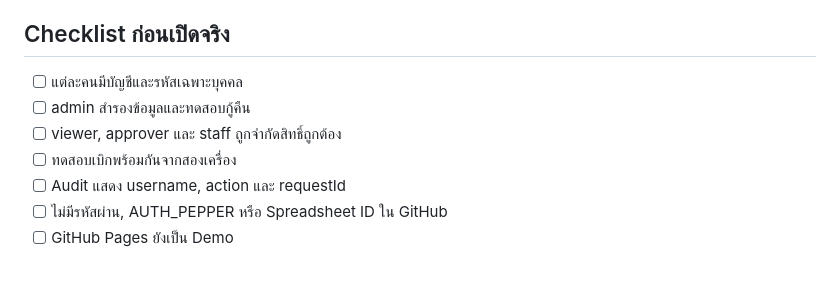
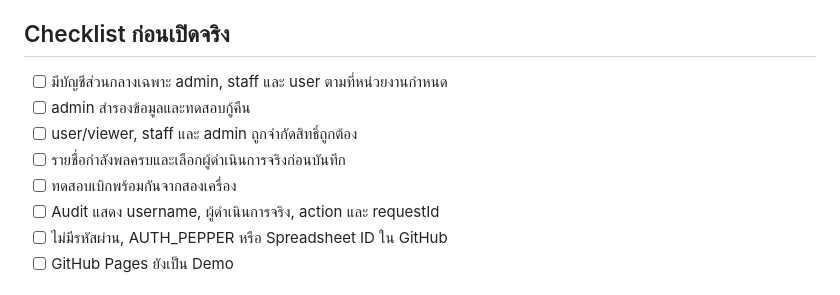
Before and after one commit to XPDMB/PROGRAM-WORKDPD, a Markdown page: docs/GOOGLE_SHEETS_BACKEND_SETUP.md, the part around the change. Drawn GitHub-style.

Commit message:
docs: align checklist with shared role accounts

```diff
--- a/docs/GOOGLE_SHEETS_BACKEND_SETUP.md
+++ b/docs/GOOGLE_SHEETS_BACKEND_SETUP.md
@@ -79,11 +79,12 @@ URL `/dev` เหมาะเฉพาะผู้มีสิทธิ์แก
 
 ## Checklist ก่อนเปิดจริง
 
-- [ ] แต่ละคนมีบัญชีและรหัสเฉพาะบุคคล
+- [ ] มีบัญชีส่วนกลางเฉพาะ admin, staff และ user ตามที่หน่วยงานกำหนด
 - [ ] admin สำรองข้อมูลและทดสอบกู้คืน
-- [ ] viewer, approver และ staff ถูกจำกัดสิทธิ์ถูกต้อง
+- [ ] user/viewer, staff และ admin ถูกจำกัดสิทธิ์ถูกต้อง
+- [ ] รายชื่อกำลังพลครบและเลือกผู้ดำเนินการจริงก่อนบันทึก
 - [ ] ทดสอบเบิกพร้อมกันจากสองเครื่อง
-- [ ] Audit แสดง username, action และ requestId
+- [ ] Audit แสดง username, ผู้ดำเนินการจริง, action และ requestId
 - [ ] ไม่มีรหัสผ่าน, AUTH_PEPPER หรือ Spreadsheet ID ใน GitHub
 - [ ] GitHub Pages ยังเป็น Demo
 
```
